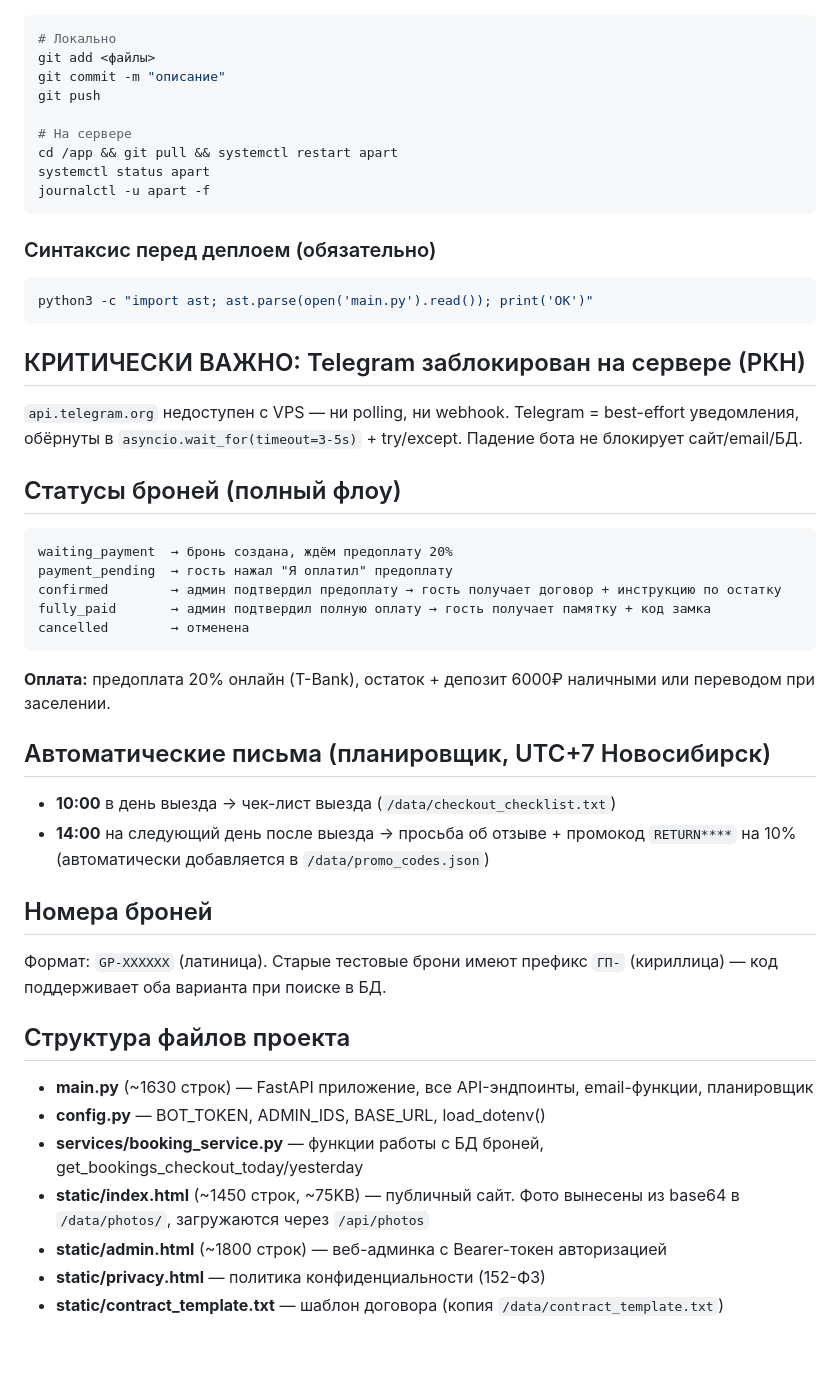
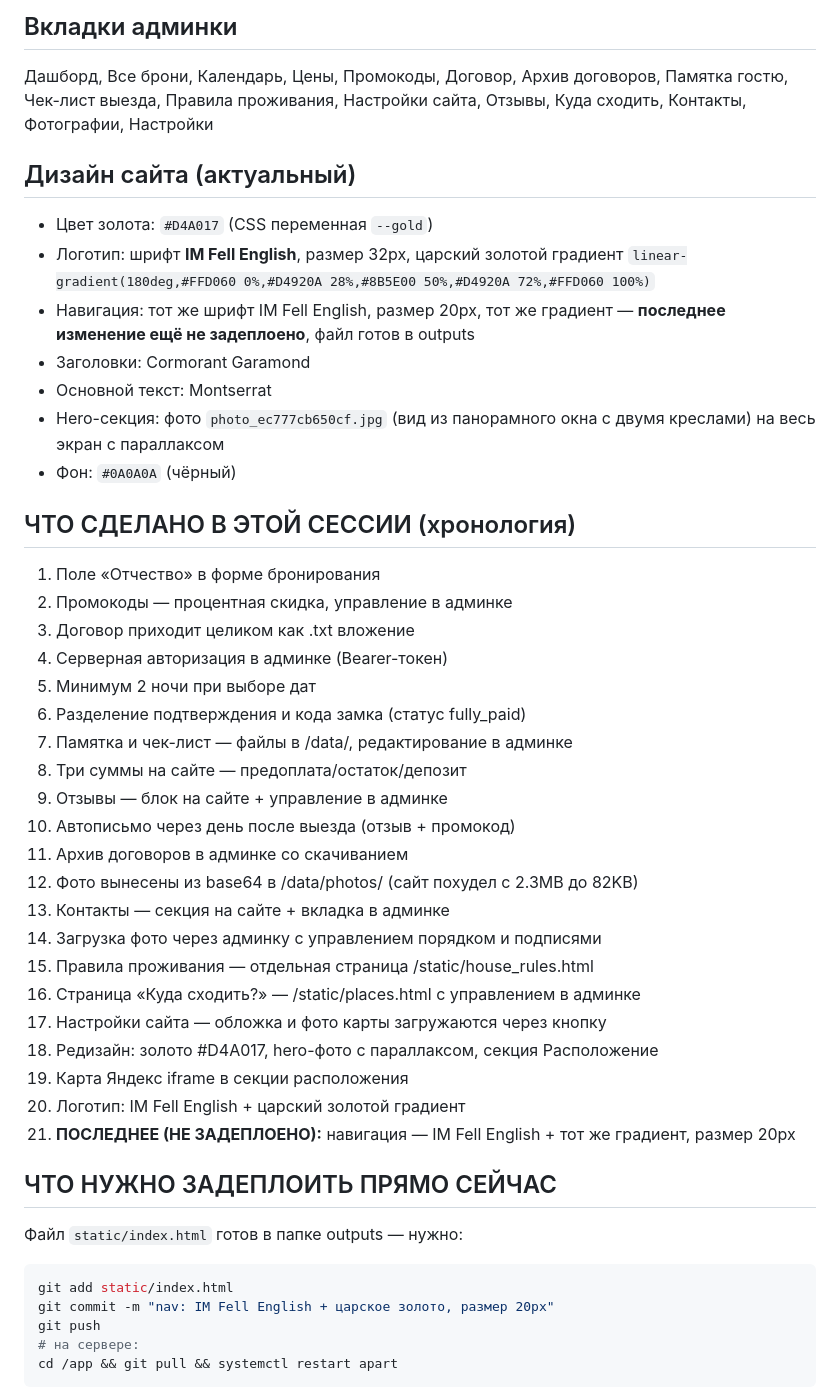
Before and after one commit to Taximan54/apart-booking-v2, a Markdown page: PROJECT_STATUS.md, the part around one of its changes. Rendered like a GitHub page; blank space fills up the shorter version.

Commit message:
nav: IM Fell English + царское золото; обновлён PROJECT_STATUS

````diff
--- a/PROJECT_STATUS.md
+++ b/PROJECT_STATUS.md
@@ -21,52 +50,45 @@
+## Вкладки админки
+Дашборд, Все брони, Календарь, Цены, Промокоды, Договор, Архив договоров, Памятка гостю, Чек-лист выезда, Правила проживания, Настройки сайта, Отзывы, Куда сходить, Контакты, Фотографии, Настройки
+
+## Дизайн сайта (актуальный)
+- Цвет золота: `#D4A017` (CSS переменная `--gold`)
+- Логотип: шрифт **IM Fell English**, размер 32px, царский золотой градиент `linear-gradient(180deg,#FFD060 0%,#D4920A 28%,#8B5E00 50%,#D4920A 72%,#FFD060 100%)`
+- Навигация: тот же шрифт IM Fell English, размер 20px, тот же градиент — **последнее изменение ещё не задеплоено**, файл готов в outputs
+- Заголовки: Cormorant Garamond
+- Основной текст: Montserrat
+- Hero-секция: фото `photo_ec777cb650cf.jpg` (вид из панорамного окна с двумя креслами) на весь экран с параллаксом
+- Фон: `#0A0A0A` (чёрный)
+
+## ЧТО СДЕЛАНО В ЭТОЙ СЕССИИ (хронология)
+1. Поле «Отчество» в форме бронирования
+2. Промокоды — процентная скидка, управление в админке
+3. Договор приходит целиком как .txt вложение
+4. Серверная авторизация в админке (Bearer-токен)
+5. Минимум 2 ночи при выборе дат
+6. Разделение подтверждения и кода замка (статус fully_paid)
+7. Памятка и чек-лист — файлы в /data/, редактирование в админке
+8. Три суммы на сайте — предоплата/остаток/депозит
+9. Отзывы — блок на сайте + управление в админке
+10. Автописьмо через день после выезда (отзыв + промокод)
+11. Архив договоров в админке со скачиванием
+12. Фото вынесены из base64 в /data/photos/ (сайт похудел с 2.3MB до 82KB)
+13. Контакты — секция на сайте + вкладка в админке
+14. Загрузка фото через админку с управлением порядком и подписями
+15. Правила проживания — отдельная страница /static/house_rules.html
+16. Страница «Куда сходить?» — /static/places.html с управлением в админке
+17. Настройки сайта — обложка и фото карты загружаются через кнопку
+18. Редизайн: золото #D4A017, hero-фото с параллаксом, секция Расположение
+19. Карта Яндекс iframe в секции расположения
+20. Логотип: IM Fell English + царский золотой градиент
+21. **ПОСЛЕДНЕЕ (НЕ ЗАДЕПЛОЕНО):** навигация — IM Fell English + тот же градиент, размер 20px
+
+## ЧТО НУЖНО ЗАДЕПЛОИТЬ ПРЯМО СЕЙЧАС
+Файл `static/index.html` готов в папке outputs — нужно:
 ```bash
-# Локально
-git add <файлы>
-git commit -m "описание"
+git add static/index.html
+git commit -m "nav: IM Fell English + царское золото, размер 20px"
 git push
-
-# На сервере
+# на сервере:
 cd /app && git pull && systemctl restart apart
-systemctl status apart
-journalctl -u apart -f
 ```
 
-### Синтаксис перед деплоем (обязательно)
-```bash
-python3 -c "import ast; ast.parse(open('main.py').read()); print('OK')"
-```
-
-## КРИТИЧЕСКИ ВАЖНО: Telegram заблокирован на сервере (РКН)
-
-`api.telegram.org` недоступен с VPS — ни polling, ни webhook. Telegram = best-effort уведомления, обёрнуты в `asyncio.wait_for(timeout=3-5s)` + try/except. Падение бота не блокирует сайт/email/БД.
-
-## Статусы броней (полный флоу)
-
-```
-waiting_payment  → бронь создана, ждём предоплату 20%
-payment_pending  → гость нажал "Я оплатил" предоплату
-confirmed        → админ подтвердил предоплату → гость получает договор + инструкцию по остатку
-fully_paid       → админ подтвердил полную оплату → гость получает памятку + код замка
-cancelled        → отменена
-```
-
-**Оплата:** предоплата 20% онлайн (T-Bank), остаток + депозит 6000₽ наличными или переводом при заселении.
-
-## Автоматические письма (планировщик, UTC+7 Новосибирск)
-
-- **10:00** в день выезда → чек-лист выезда (`/data/checkout_checklist.txt`)
-- **14:00** на следующий день после выезда → просьба об отзыве + промокод `RETURN****` на 10% (автоматически добавляется в `/data/promo_codes.json`)
-
-## Номера броней
-
-Формат: `GP-XXXXXX` (латиница). Старые тестовые брони имеют префикс `ГП-` (кириллица) — код поддерживает оба варианта при поиске в БД.
-
-## Структура файлов проекта
-
-- **main.py** (~1630 строк) — FastAPI приложение, все API-эндпоинты, email-функции, планировщик
-- **config.py** — BOT_TOKEN, ADMIN_IDS, BASE_URL, load_dotenv()
-- **services/booking_service.py** — функции работы с БД броней, get_bookings_checkout_today/yesterday
-- **static/index.html** (~1450 строк, ~75KB) — публичный сайт. Фото вынесены из base64 в `/data/photos/`, загружаются через `/api/photos`
-- **static/admin.html** (~1800 строк) — веб-админка с Bearer-токен авторизацией
-- **static/privacy.html** — политика конфиденциальности (152-ФЗ)
-- **static/contract_template.txt** — шаблон договора (копия `/data/contract_template.txt`)
-
````
Also changed, not shown: other parts of PROJECT_STATUS.md (+58 -83 lines).
